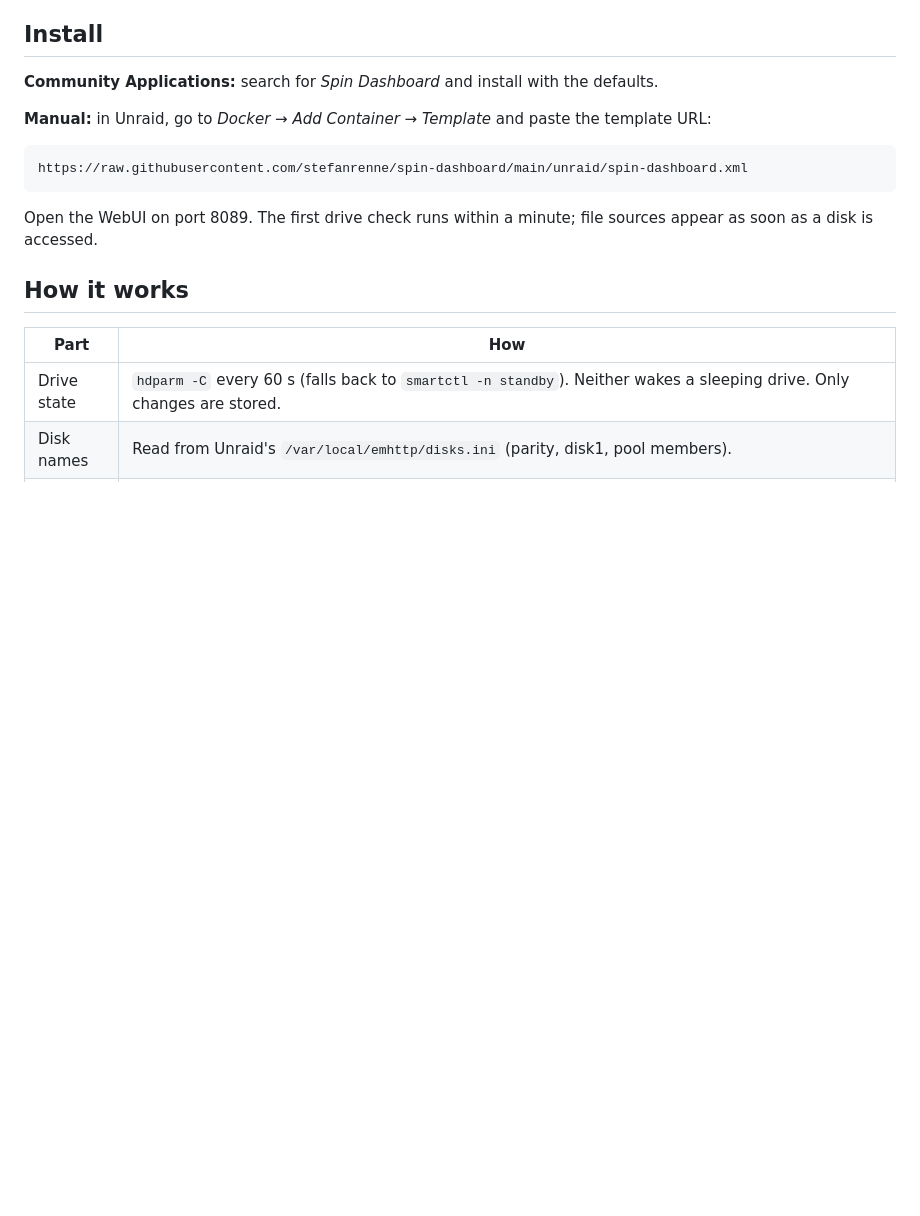
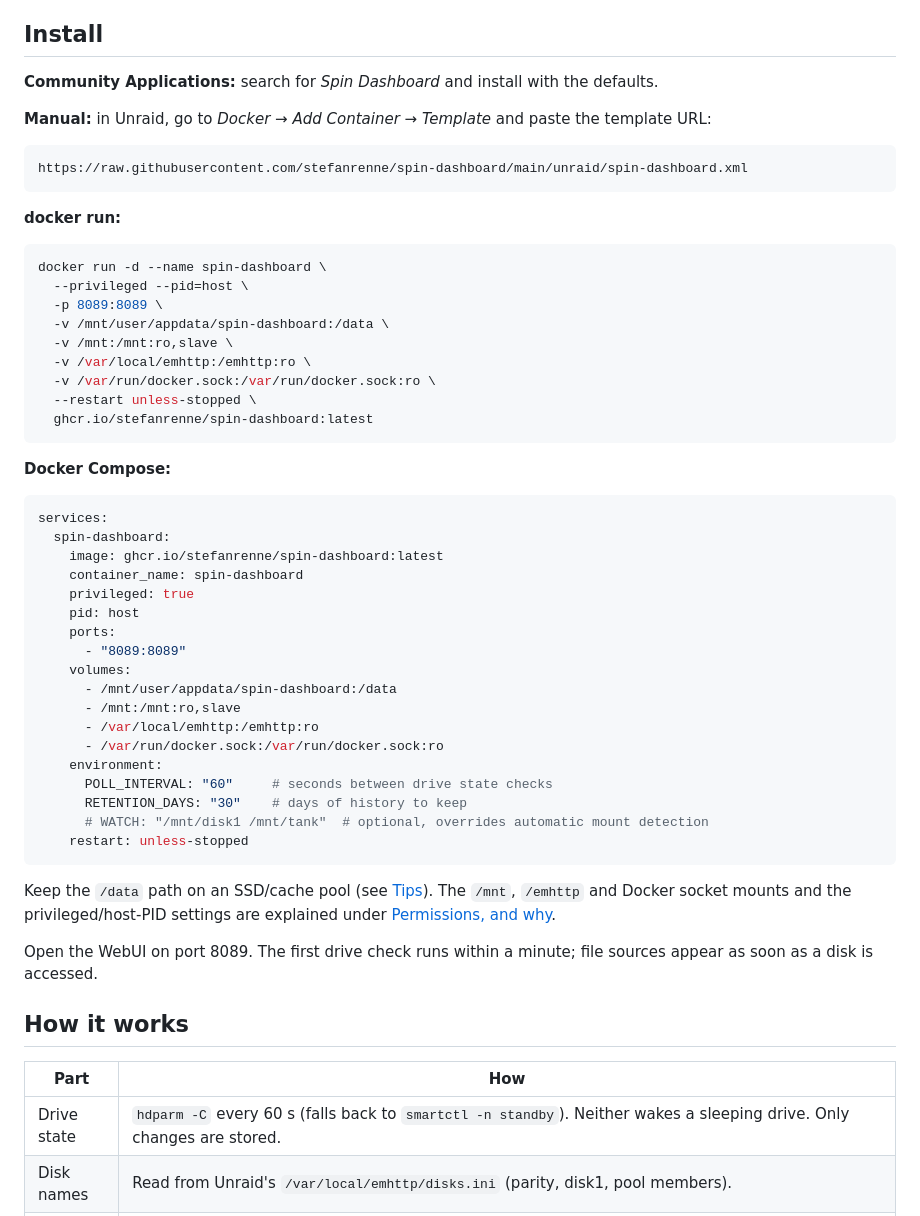
Before and after one commit to stefanrenne/spin-dashboard, a Markdown page: README.md, the part around the change. GitHub-like rendering; blank space fills up the shorter version.

Commit message:
README: voorbeeld voor docker run en Docker Compose
Co-Authored-By: Claude Opus 5.5 <noreply@anthropic.com>

````diff
--- a/README.md
+++ b/README.md
@@ -17,6 +17,47 @@ See when your hard drives spin up and down, and **why**.
 ```
 https://raw.githubusercontent.com/stefanrenne/spin-dashboard/main/unraid/spin-dashboard.xml
 ```
+
+**docker run:**
+
+```bash
+docker run -d --name spin-dashboard \
+  --privileged --pid=host \
+  -p 8089:8089 \
+  -v /mnt/user/appdata/spin-dashboard:/data \
+  -v /mnt:/mnt:ro,slave \
+  -v /var/local/emhttp:/emhttp:ro \
+  -v /var/run/docker.sock:/var/run/docker.sock:ro \
+  --restart unless-stopped \
+  ghcr.io/stefanrenne/spin-dashboard:latest
+```
+
+**Docker Compose:**
+
+```yaml
+services:
+  spin-dashboard:
+    image: ghcr.io/stefanrenne/spin-dashboard:latest
+    container_name: spin-dashboard
+    privileged: true
+    pid: host
+    ports:
+      - "8089:8089"
+    volumes:
+      - /mnt/user/appdata/spin-dashboard:/data
+      - /mnt:/mnt:ro,slave
+      - /var/local/emhttp:/emhttp:ro
+      - /var/run/docker.sock:/var/run/docker.sock:ro
+    environment:
+      POLL_INTERVAL: "60"     # seconds between drive state checks
+      RETENTION_DAYS: "30"    # days of history to keep
+      # WATCH: "/mnt/disk1 /mnt/tank"  # optional, overrides automatic mount detection
+    restart: unless-stopped
+```
+
+Keep the `/data` path on an SSD/cache pool (see [Tips](#tips)). The `/mnt`, `/emhttp` and Docker
+socket mounts and the privileged/host-PID settings are explained under
+[Permissions, and why](#permissions-and-why).
 
 Open the WebUI on port 8089. The first drive check runs within a minute; file sources appear as soon as a disk is accessed.
 
````
